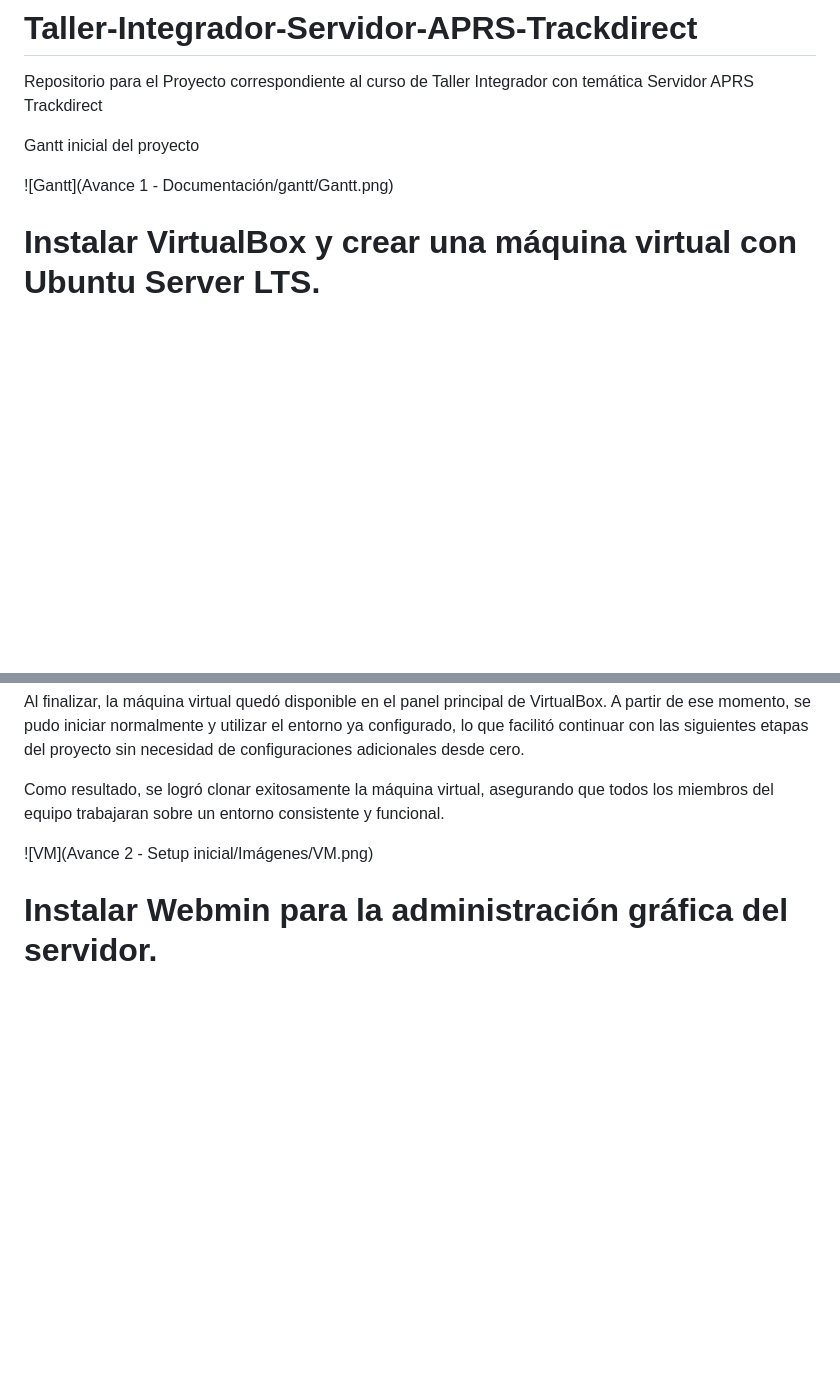
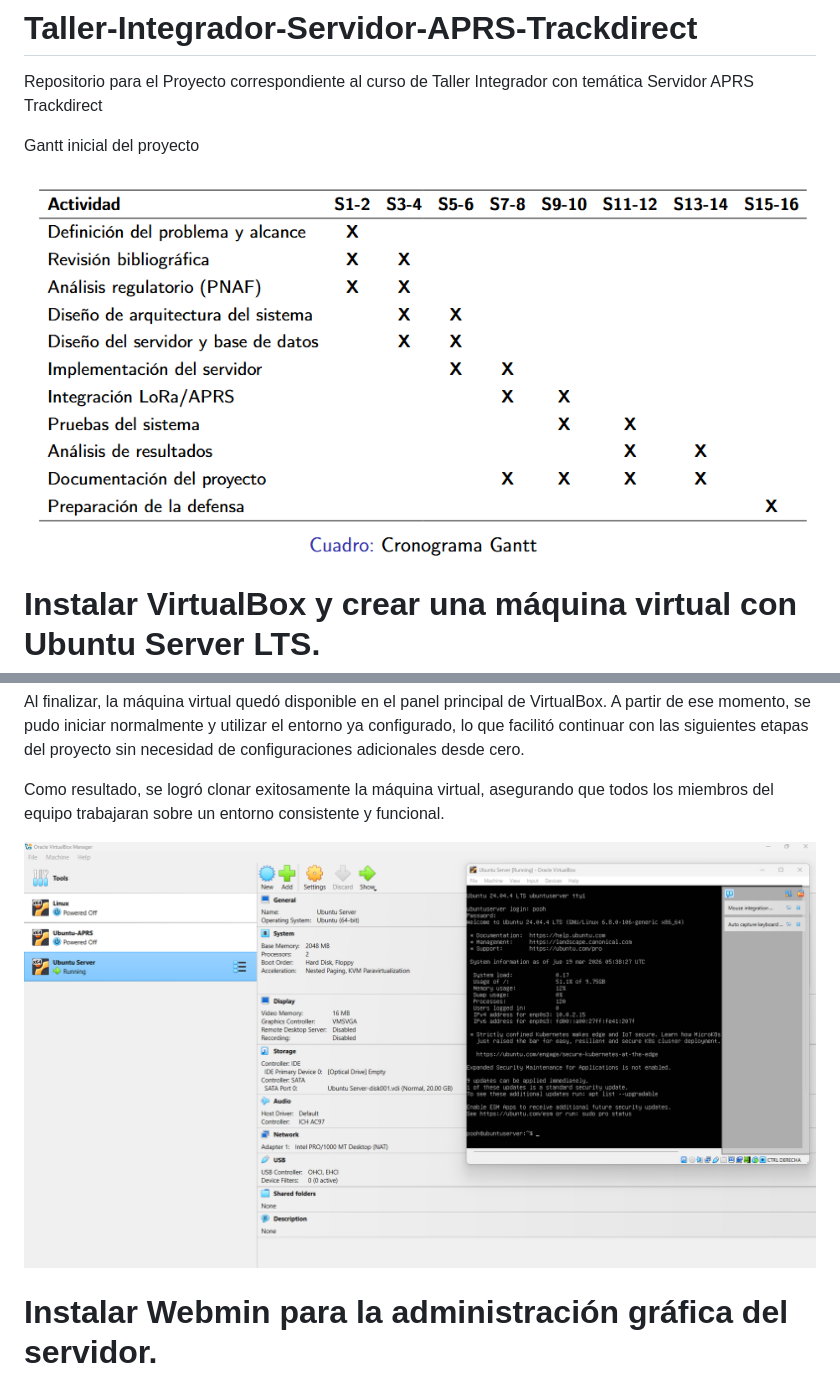
Before and after one commit to Franar08/Taller-Integrador-Servidor-APRS-Trackdirect, a Markdown page: README.md, 2 parts joined by grey strips. Drawn GitHub-style; blank space fills up the shorter version.

Commit message:
Fix image paths in README.md
Updated image paths in README.md to use a consistent directory structure.

```diff
--- a/README.md
+++ b/README.md
@@ -4,7 +4,7 @@ Repositorio para el Proyecto correspondiente al curso de Taller Integrador con t
 
 Gantt inicial del proyecto
 
-![Gantt](Avance 1 - Documentación/gantt/Gantt.png)
+![Gantt](img/Gantt.png)
 
 
 # Instalar VirtualBox y crear una máquina virtual con Ubuntu Server LTS.
@@ -57,7 +57,7 @@ Al finalizar, la máquina virtual quedó disponible en el panel principal de Vir
 
 Como resultado, se logró clonar exitosamente la máquina virtual, asegurando que todos los miembros del equipo trabajaran sobre un entorno consistente y funcional.
 
-![VM](Avance 2 - Setup inicial/Imágenes/VM.png)
+![VM](img/VM.png)
 
 # Instalar Webmin para la administración gráfica del servidor.
 
```
Also changed, not shown: other parts of README.md (+1 -1 lines).
